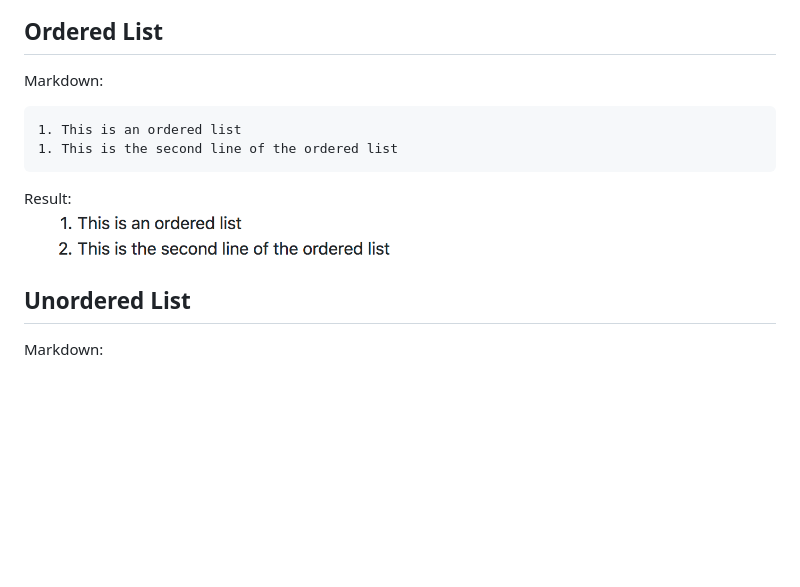
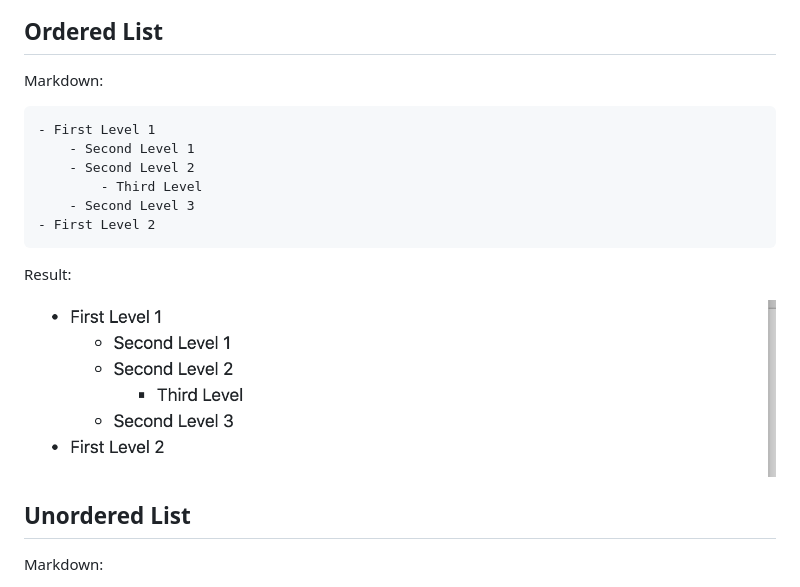
Before and after one commit to hk-mp5a3/markdown-toolkit, a Markdown page: tutorial.md, the part around the change. GitHub-like rendering; pictures changed too: docs/ordered_list.png; blank space fills up the shorter version.

Commit message:
update unordered list

````diff
--- a/tutorial.md
+++ b/tutorial.md
@@ -123,13 +123,21 @@ Result:
 
 ## Ordered List
 
+
 Markdown:
 ```
-1. This is an ordered list
-1. This is the second line of the ordered list
+- First Level 1
+    - Second Level 1
+    - Second Level 2
+        - Third Level
+    - Second Level 3
+- First Level 2
 ```
+
 Result:
+
 ![](docs/ordered_list.png)
+
 
 ## Unordered List
 
````
Also changed, not shown: 1 other file.
